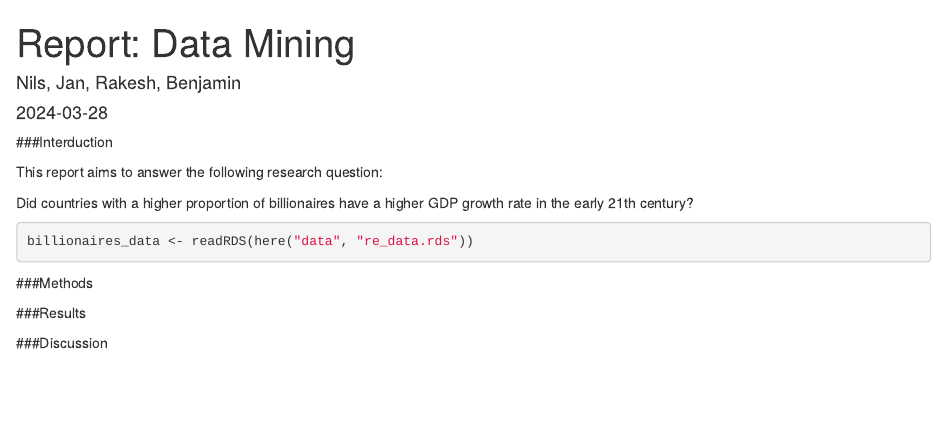
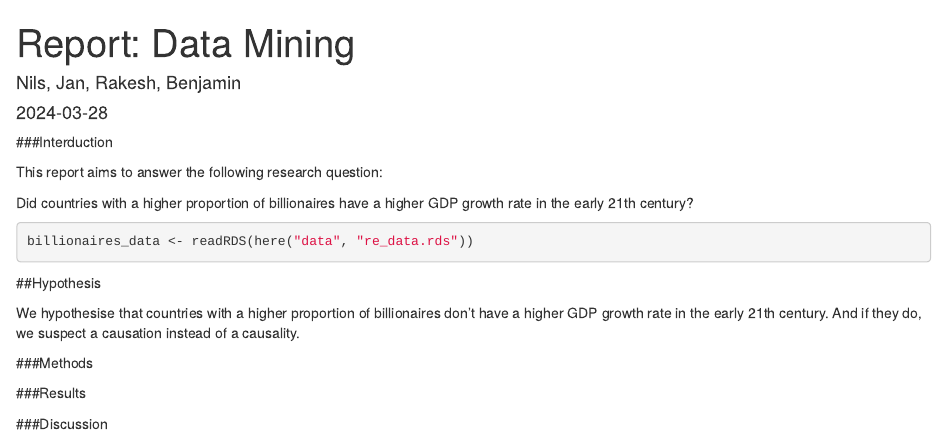
Before and after one commit to UniLuFS2020-ReplicationSeminar/billionaires, an R Markdown document (output/report_.Rmd): the page in a window 1100 px wide, from its top. Rendered offline with R 4.5, knitr and Pandoc, with nearby package versions.

Commit message:
added hypothesis

````diff
--- a/output/report_.Rmd
+++ b/output/report_.Rmd
@@ -26,6 +26,12 @@ billionaires_data <- readRDS(here("data", "re_data.rds"))
 ```
 
 
+##Hypothesis
+
+We hypothesise that countries with a higher proportion of billionaires don't
+have a higher GDP growth rate in the early 21th century. And if they do,
+we suspect a causation instead of a causality.
+
 
 ###Methods
 
````
